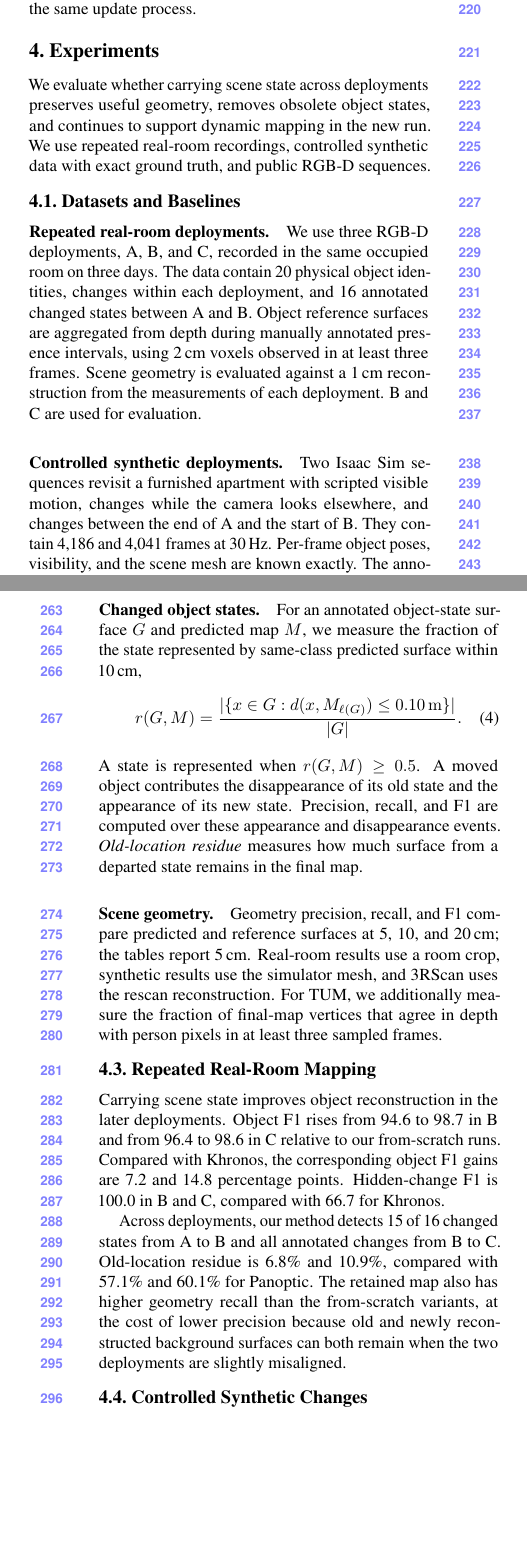
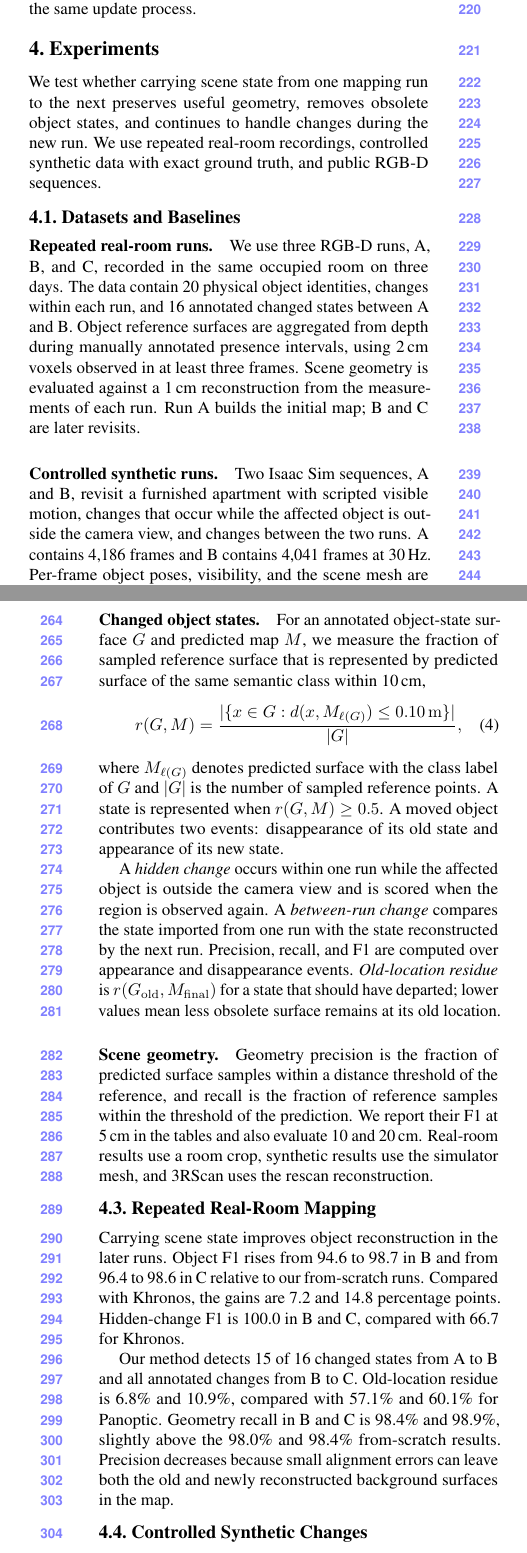
Before and after one commit to giltchcity/myncv---rpsl---daicma, a LaTeX paper (manuscript/main.tex, which reads manuscript/sec/5_experiments.tex): two parts of the columns of pages 3 and 4 of 8, joined at a grey line, cut so that both start at the same text, the shorter picture padded with empty space. Compiled offline with pdfLaTeX.

Commit message:
Clarify experiment metrics and run terminology

```diff
--- a/manuscript/sec/5_experiments.tex
+++ b/manuscript/sec/5_experiments.tex
@@ -1,27 +1,26 @@
 \section{Experiments}
 \label{sec:experiments}
 
-We evaluate whether carrying scene state across deployments preserves useful
-geometry, removes obsolete object states, and continues to support dynamic
-mapping in the new run. We use repeated real-room recordings, controlled
-synthetic data with exact ground truth, and public RGB-D sequences.
+We test whether carrying scene state from one mapping run to the next preserves
+useful geometry, removes obsolete object states, and continues to handle changes
+during the new run. We use repeated real-room recordings, controlled synthetic
+data with exact ground truth, and public RGB-D sequences.
 
 \subsection{Datasets and Baselines}
 \label{sec:datasets}
 
-\paragraph{Repeated real-room deployments.}
-We use three RGB-D deployments, A, B, and C, recorded in the same occupied room
-on three days. The data contain 20 physical object identities, changes within
-each deployment, and 16 annotated changed states between A and B. Object
-reference surfaces are aggregated from depth during manually annotated presence
-intervals, using 2\,cm voxels observed in at least three frames. Scene geometry
-is evaluated against a 1\,cm reconstruction from the measurements of each
-deployment. B and C are used for evaluation.
+\paragraph{Repeated real-room runs.}
+We use three RGB-D runs, A, B, and C, recorded in the same occupied room on
+three days. The data contain 20 physical object identities, changes within each
+run, and 16 annotated changed states between A and B. Object reference surfaces
+are aggregated from depth during manually annotated presence intervals, using
+2\,cm voxels observed in at least three frames. Scene geometry is evaluated
+against a 1\,cm reconstruction from the measurements of each run. Run A builds
+the initial map; B and C are later revisits.
 
-\paragraph{Controlled synthetic deployments.}
-Two Isaac Sim sequences revisit a furnished apartment with scripted visible
-motion, changes while the camera looks elsewhere, and changes between the end
-of A and the start of B. They contain 4,186 and 4,041 frames at 30\,Hz.
-Per-frame object poses, visibility, and the scene mesh are known exactly. The
-annotations contain 24 hidden within-deployment changes in A, 10 in B, and 32
-cross-deployment changes.
+\paragraph{Controlled synthetic runs.}
+Two Isaac Sim sequences, A and B, revisit a furnished apartment with scripted
+visible motion, changes that occur while the affected object is outside the
+camera view, and changes between the two runs. A contains 4,186 frames and B
+contains 4,041 frames at 30\,Hz. Per-frame object poses, visibility, and the
+scene mesh are known exactly. The annotations contain 24 hidden changes in A,
@@ -50,25 +50,32 @@ deployment using the Khronos object evaluator with a 2\,m association gate.
 
 \paragraph{Changed object states.}
 For an annotated object-state surface $G$ and predicted map $M$, we measure the
-fraction of the state represented by same-class predicted surface within
-10\,cm,
+fraction of sampled reference surface that is represented by predicted surface
+of the same semantic class within 10\,cm,
 \begin{equation}
- r(G,M)=\frac{|\{x\in G:d(x,M_{\ell(G)})\le0.10\,\mathrm{m}\}|}{|G|}.
+ r(G,M)=\frac{|\{x\in G:d(x,M_{\ell(G)})\le0.10\,\mathrm{m}\}|}{|G|},
  \label{eq:representedness}
 \end{equation}
-A state is represented when $r(G,M)\ge0.5$. A moved object contributes the
-disappearance of its old state and the appearance of its new state.
-Precision, recall, and F1 are computed over these appearance and disappearance
-events. \emph{Old-location residue} measures how much surface from a departed
-state remains in the final map.
+where $M_{\ell(G)}$ denotes predicted surface with the class label of $G$ and
+$|G|$ is the number of sampled reference points. A state is represented when
+$r(G,M)\ge0.5$. A moved object contributes two events: disappearance of its old
+state and appearance of its new state.
+
+A \emph{hidden change} occurs within one run while the affected object is
+outside the camera view and is scored when the region is observed again. A
+\emph{between-run change} compares the state imported from one run with the
+state reconstructed by the next run. Precision, recall, and F1 are computed over
+appearance and disappearance events. \emph{Old-location residue} is
+$r(G_{\mathrm{old}},M_{\mathrm{final}})$ for a state that should have departed;
+lower values mean less obsolete surface remains at its old location.
 
 \paragraph{Scene geometry.}
-Geometry precision, recall, and F1 compare predicted and reference surfaces at
-5, 10, and 20\,cm; the tables report 5\,cm. Real-room results use a room crop,
+Geometry precision is the fraction of predicted surface samples within a
+distance threshold of the reference, and recall is the fraction of reference
+samples within the threshold of the prediction. We report their F1 at 5\,cm in
+the tables and also evaluate 10 and 20\,cm. Real-room results use a room crop,
 synthetic results use the simulator mesh, and 3RScan uses the rescan
-reconstruction. For TUM, we additionally measure the fraction of final-map
-vertices that agree in depth with person pixels in at least three sampled
-frames.
+reconstruction.
 
 \begin{table*}[t]
 \centering\small
@@ -98,13 +105,10 @@ Panoptic & C & -- & -- & 93.0 (88.6/97.8) \\
 
 \subsection{Repeated Real-Room Mapping}
 
-Carrying scene state improves object reconstruction in the later deployments.
-Object F1 rises from 94.6 to 98.7 in B and from 96.4 to 98.6 in C relative to
-our from-scratch runs. Compared with Khronos, the corresponding object F1 gains
-are 7.2 and 14.8 percentage points. Hidden-change F1 is 100.0 in B and C,
-compared with 66.7 for Khronos.
+Carrying scene state improves object reconstruction in the later runs. Object F1
+rises from 94.6 to 98.7 in B and from 96.4 to 98.6 in C relative to our
+from-scratch runs. Compared with Khronos, the gains are 7.2 and 14.8 percentage
+points. Hidden-change F1 is 100.0 in B and C, compared with 66.7 for Khronos.
 
 \begin{table}[t]
 \centering\small
-\caption{Cross-deployment changes in the real room. Event scores are percentages;
-old-location residue is the departed surface remaining in the final map
@@ -122,12 +128,12 @@ Panoptic & B$\rightarrow$C & 37.5/37.5/37.5 & 60.1 \\
 \end{tabular}
 \end{table}
 
-Across deployments, our method detects 15 of 16 changed states from A to B and
-all annotated changes from B to C. Old-location residue is 6.8\% and 10.9\%,
-compared with 57.1\% and 60.1\% for Panoptic. The retained map also has higher
-geometry recall than the from-scratch variants, at the cost of lower precision
-because old and newly reconstructed background surfaces can both remain when
-the two deployments are slightly misaligned.
+Our method detects 15 of 16 changed states from A to B and all annotated changes
+from B to C. Old-location residue is 6.8\% and 10.9\%, compared with 57.1\%
+and 60.1\% for Panoptic. Geometry recall in B and C is 98.4\% and 98.9\%,
+slightly above the 98.0\% and 98.4\% from-scratch results. Precision decreases
+because small alignment errors can leave both the old and newly reconstructed
+background surfaces in the map.
 
 \subsection{Controlled Synthetic Changes}
 
@@ -188,4 +194,4 @@ both moved chairs are represented at their new positions and all five unchanged
 objects are retained; the removed chair is missed. Scene 3 produces one missed
 and one spurious event. Geometry F1 is higher than Khronos in all three rescans.
 
-Bonn and TUM test behavior during a single run. In Bonn's placing sequence, the
+Bonn and TUM provide single-run checks. In Bonn's placing sequence, the final box
```
Also changed, not shown: manuscript/sec/5_experiments.tex (64 more changed lines).
